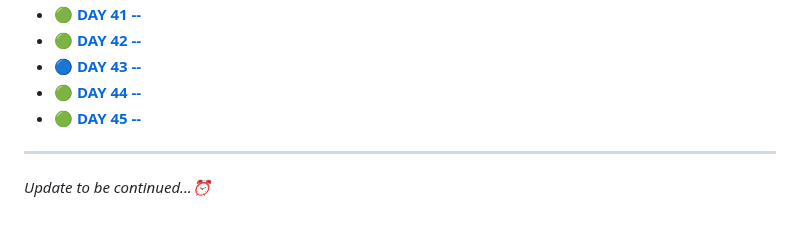
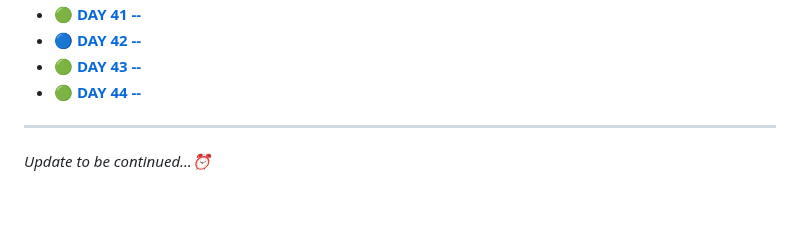
Before and after one commit to Rjesh2006/MasteringDSA--Daily_Challenges_and_Solutions, a Markdown page: README.md, the part around one of its changes. Rendered like a GitHub page.

```diff
--- a/README.md
+++ b/README.md
@@ -49,8 +49,7 @@ Each day, a new challenge will be tackled, and the solution will be provided, ex
 - 🟢 **[DAY 41 --]()**
-- 🟢 **[DAY 42 --]()**
-- 🔵 **[DAY 43 -- ]()**
+- 🔵 **[DAY 42 -- ]()**
+- 🟢 **[DAY 43 --]()**
 - 🟢 **[DAY 44 --]()**
-- 🟢 **[DAY 45 --]()**
 
 
 ---
```
Also changed, not shown: other parts of README.md (+2 -2 lines).
